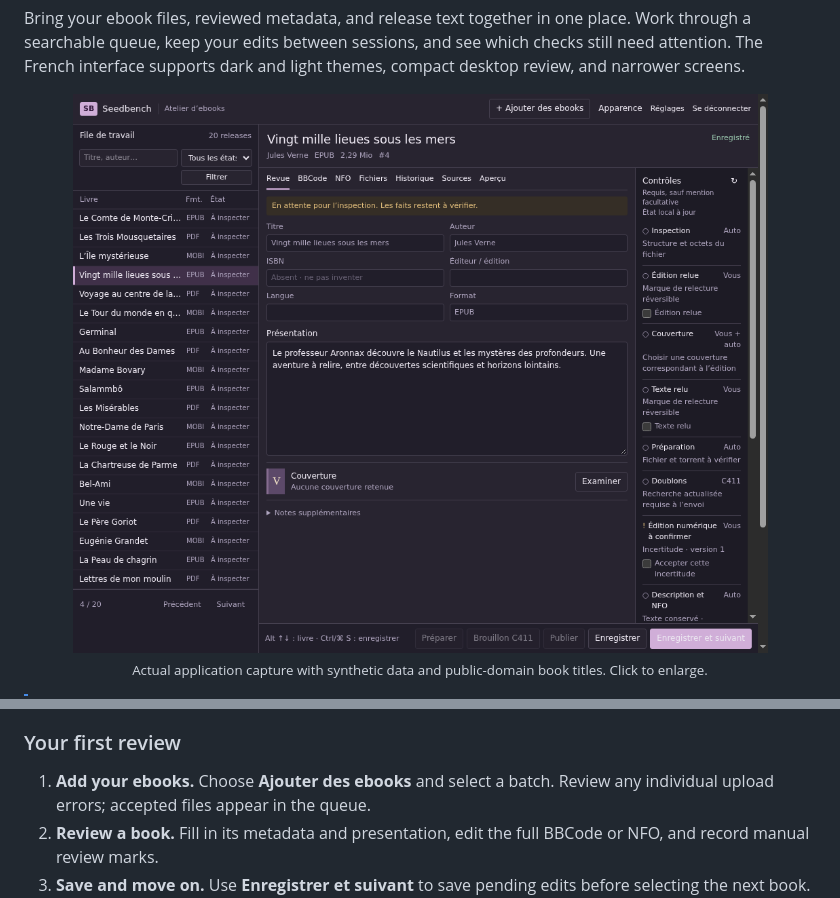
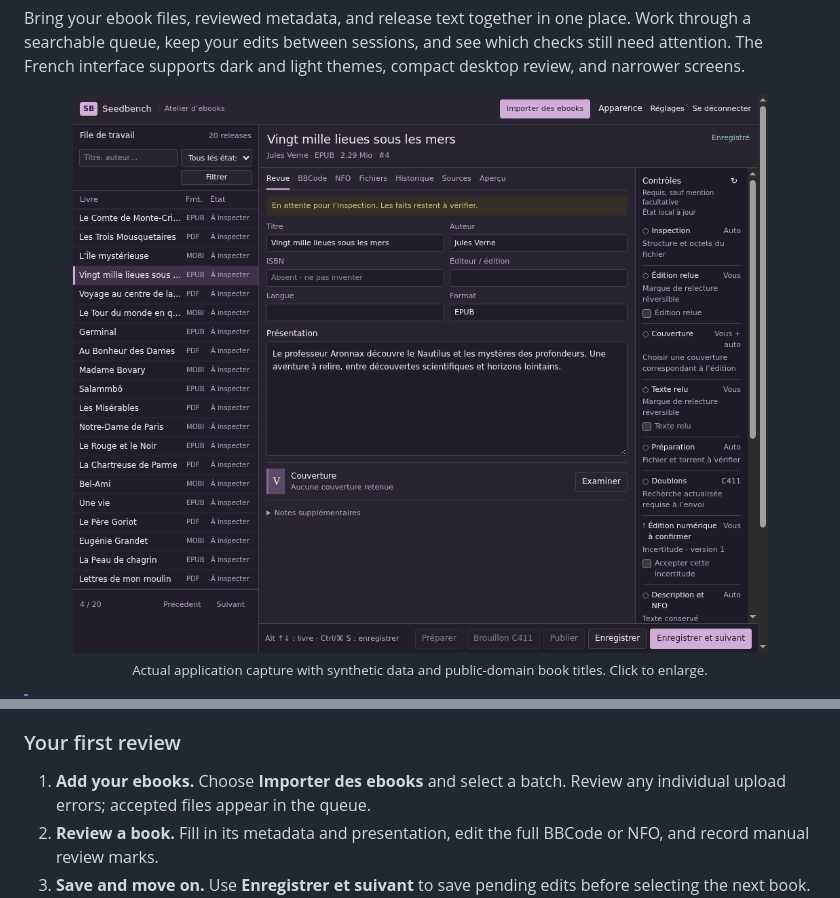
Before and after one commit to 01max/seedbench, a Markdown page: README.md, 2 parts joined by grey strips. GitHub-like rendering; pictures changed too: docs/images/workbench-dark.png.

```diff
--- a/README.md
+++ b/README.md
@@ -73,7 +73,7 @@ without echo. The default bind is loopback, and the app has one operator account
 
 ### Your first review
 
-1. **Add your ebooks.** Choose **Ajouter des ebooks** and select a batch. Review
+1. **Add your ebooks.** Choose **Importer des ebooks** and select a batch. Review
    any individual upload errors; accepted files appear in the queue.
 2. **Review a book.** Fill in its metadata and presentation, edit the full BBCode
    or NFO, and record manual review marks.
```
Also changed, not shown: docs/workbench.md (+5 -0 lines), 13 other files.
